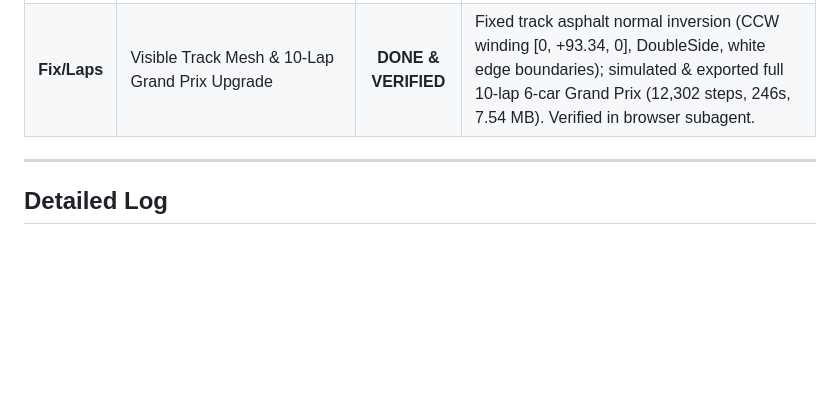
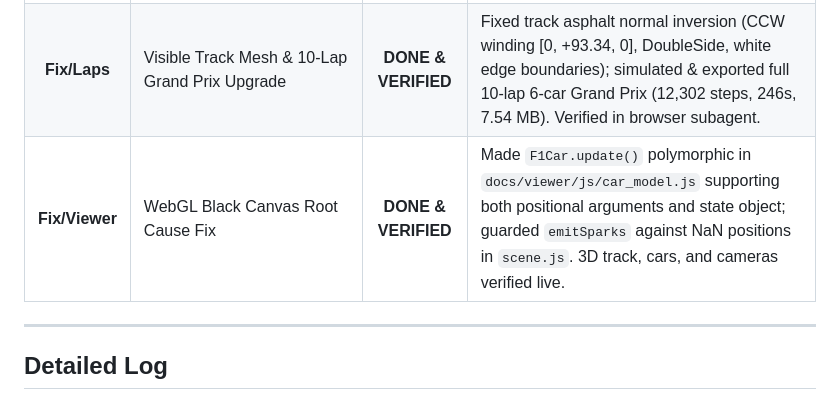
Before and after one commit to ManavPanot11/behavioral-cloning-carracing, a Markdown page: PROGRESS.md, the part around the change. Drawn GitHub-style; blank space fills up the shorter version.

Commit message:
docs: update PROGRESS.md with viewer black canvas fix verification

```diff
--- a/PROGRESS.md
+++ b/PROGRESS.md
@@ -31,6 +31,7 @@ Running log tracking all phases of the project upgrade (done / verified / blocke
 | **Phase 5** | Repository & README Update | **DONE** | Updated README with hero GIF, 3D viewer section, GitHub Pages deployment guide, vendor MIT license, docs/viewer/README.md, all 39 unit tests passing. |
 | **Deploy**  | Vercel Live Deployment (`behavioral-cloning-carracing.vercel.app`) | **LIVE & VERIFIED** | Merged `viewer-3d` to `main`, pushed to GitHub, `vercel.json` and client-side redirect route `/` to `/docs/viewer/`. Browser subagent verified 3D WebGL scene, timing tower, and manual start sequence live. |
 | **Fix/Laps**| Visible Track Mesh & 10-Lap Grand Prix Upgrade | **DONE & VERIFIED** | Fixed track asphalt normal inversion (CCW winding [0, +93.34, 0], DoubleSide, white edge boundaries); simulated & exported full 10-lap 6-car Grand Prix (12,302 steps, 246s, 7.54 MB). Verified in browser subagent. |
+| **Fix/Viewer**| WebGL Black Canvas Root Cause Fix | **DONE & VERIFIED** | Made `F1Car.update()` polymorphic in `docs/viewer/js/car_model.js` supporting both positional arguments and state object; guarded `emitSparks` against NaN positions in `scene.js`. 3D track, cars, and cameras verified live. |
 
 ---
 
```
